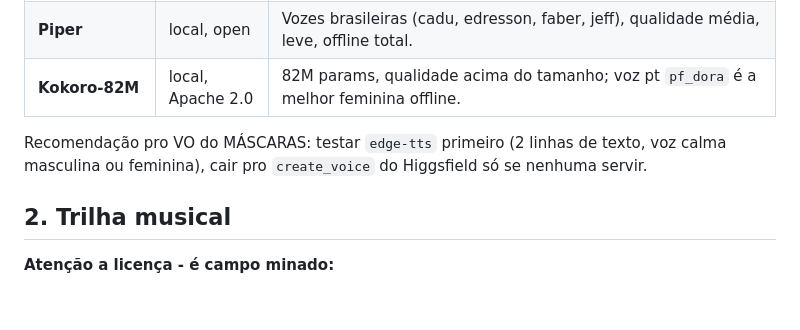
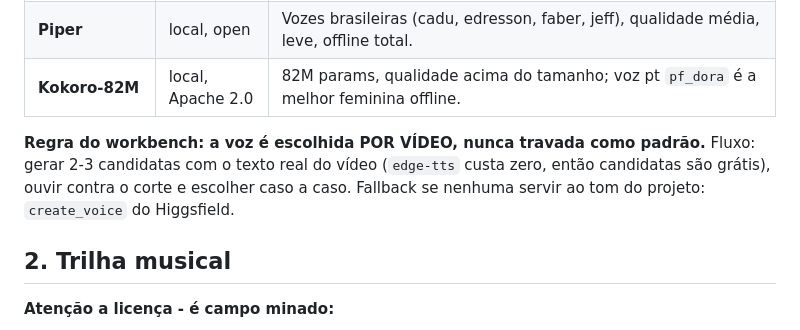
Before and after one commit to DCCA/higgs-workbench, a Markdown page: FERRAMENTAS.md, the part around the change. GitHub-like rendering; blank space fills up the shorter version.

Commit message:
VO: voz escolhida por video, nunca travada como padrao do workbench

```diff
--- a/FERRAMENTAS.md
+++ b/FERRAMENTAS.md
@@ -11,8 +11,10 @@ imagem/vídeo/upscale por créditos; tudo abaixo cobre o resto de graça.
 | **Piper** | local, open | Vozes brasileiras (cadu, edresson, faber, jeff), qualidade média, leve, offline total. |
 | **Kokoro-82M** | local, Apache 2.0 | 82M params, qualidade acima do tamanho; voz pt `pf_dora` é a melhor feminina offline. |
 
-Recomendação pro VO do MÁSCARAS: testar `edge-tts` primeiro (2 linhas de texto,
-voz calma masculina ou feminina), cair pro `create_voice` do Higgsfield só se nenhuma servir.
+**Regra do workbench: a voz é escolhida POR VÍDEO, nunca travada como padrão.**
+Fluxo: gerar 2-3 candidatas com o texto real do vídeo (`edge-tts` custa zero, então
+candidatas são grátis), ouvir contra o corte e escolher caso a caso. Fallback se
+nenhuma servir ao tom do projeto: `create_voice` do Higgsfield.
 
 ## 2. Trilha musical
 
```
